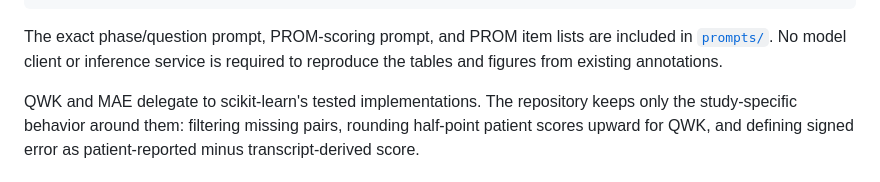
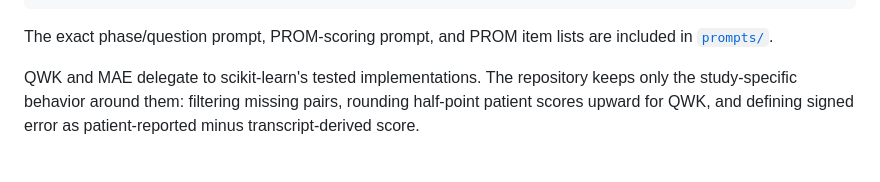
Before and after one commit to lilywchen/conversation-as-measurement, a Markdown page: README.md, the part around the change. GitHub-like rendering.

````diff
--- a/README.md
+++ b/README.md
@@ -122,8 +122,7 @@ study data are not included.
 ```
 
 The exact phase/question prompt, PROM-scoring prompt, and PROM item lists are included
-in [`prompts/`](prompts/). No model client or inference service is required to reproduce
-the tables and figures from existing annotations.
+in [`prompts/`](prompts/).
 
 QWK and MAE delegate to scikit-learn's tested implementations. The repository keeps
 only the study-specific behavior around them: filtering missing pairs, rounding
````
